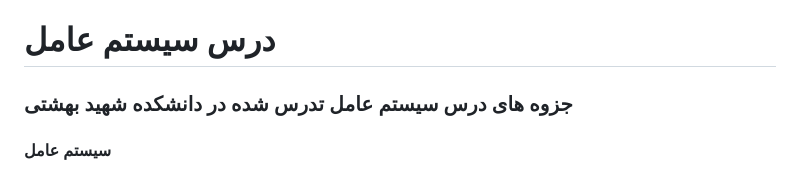
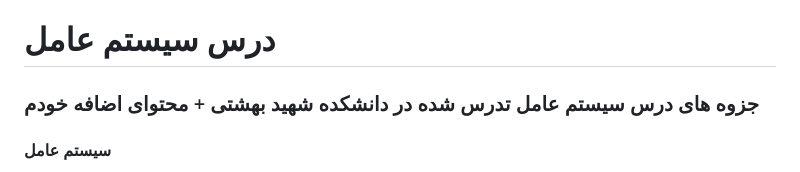
Before and after one commit to alisharify7/operating-system-course, a Markdown page: README.md, the part around the change. Rendered like a GitHub page.

```diff
--- a/README.md
+++ b/README.md
@@ -26,7 +26,7 @@ feel free to contribute and add or update topics :)
 
 # درس سیستم عامل
 
-### جزوه های درس سیستم عامل تدرس شده در دانشکده شهید بهشتی
+### جزوه های درس سیستم عامل تدرس شده در دانشکده شهید بهشتی + محتوای اضافه خودم
 
 ####  سیستم عامل
 <img src="https://techsevi.com/wp-content/uploads/2021/04/Operating-System-Kya-Hai.jpg">
```
